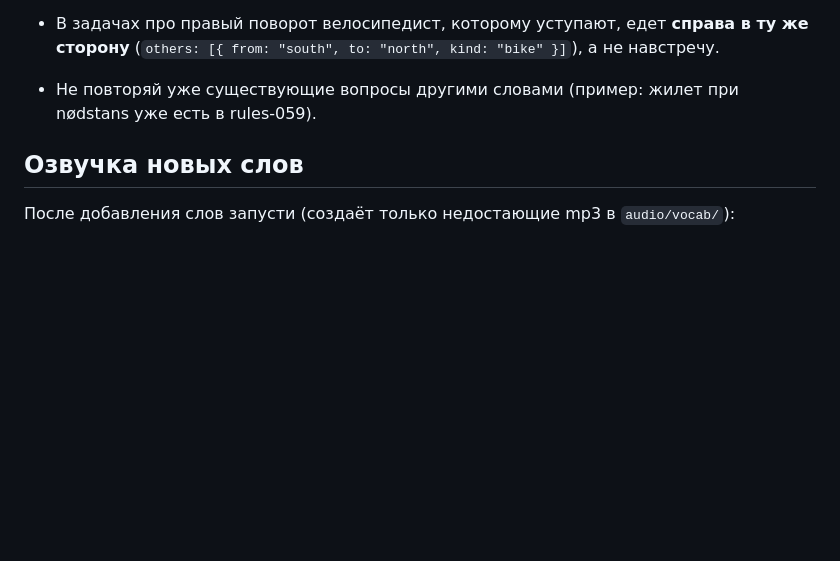
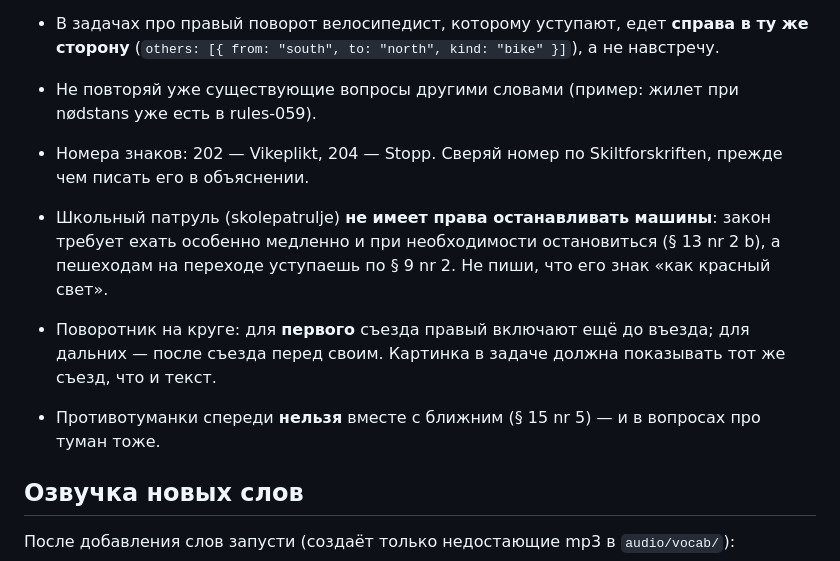
Before and after one commit to Veelltman/F-rekort-asisnet, a Markdown page: CONTRIBUTING-BOT.md, the part around the change. Rendered like a GitHub page; blank space fills up the shorter version.

Commit message:
Робот: факты после проверки 01.10/04.10
Co-Authored-By: Claude Opus 5.5 <noreply@anthropic.com>

```diff
--- a/CONTRIBUTING-BOT.md
+++ b/CONTRIBUTING-BOT.md
@@ -143,6 +143,11 @@ w("057", "ord på norsk", "перевод", "Eksempelsetning på norsk.", "Пе
 - В задачах про правый поворот велосипедист, которому уступают, едет **справа в ту же сторону** (`others: [{ from: "south", to: "north", kind: "bike" }]`), а не навстречу.
 - Не повторяй уже существующие вопросы другими словами (пример: жилет при nødstans уже есть в rules-059).
 
+- Номера знаков: 202 — Vikeplikt, 204 — Stopp. Сверяй номер по Skiltforskriften, прежде чем писать его в объяснении.
+- Школьный патруль (skolepatrulje) **не имеет права останавливать машины**: закон требует ехать особенно медленно и при необходимости остановиться (§ 13 nr 2 b), а пешеходам на переходе уступаешь по § 9 nr 2. Не пиши, что его знак «как красный свет».
+- Поворотник на круге: для **первого** съезда правый включают ещё до въезда; для дальних — после съезда перед своим. Картинка в задаче должна показывать тот же съезд, что и текст.
+- Противотуманки спереди **нельзя** вместе с ближним (§ 15 nr 5) — и в вопросах про туман тоже.
+
 ## Озвучка новых слов
 
 После добавления слов запусти (создаёт только недостающие mp3 в `audio/vocab/`):
```
